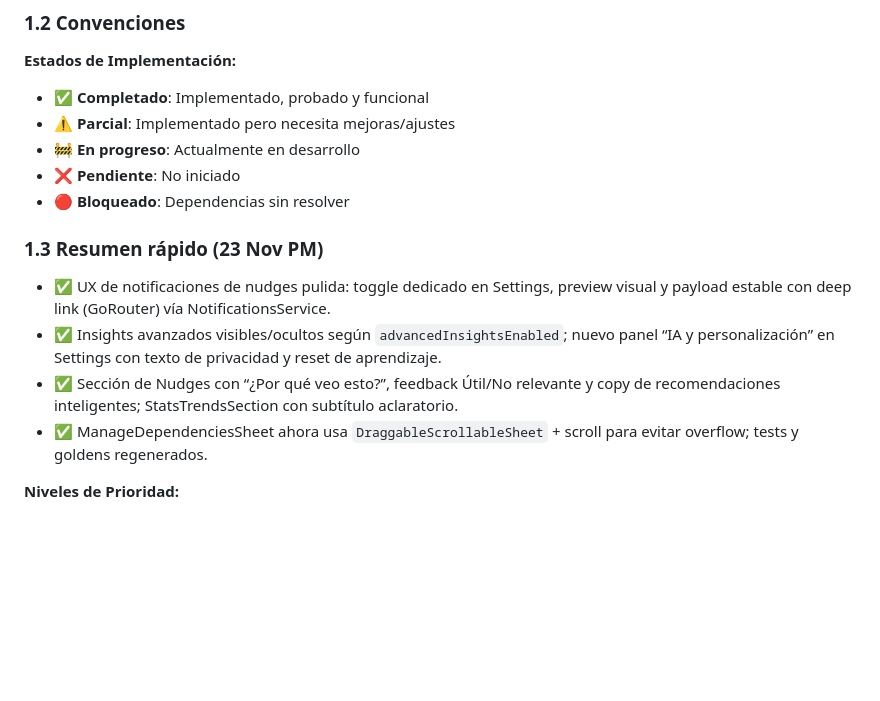
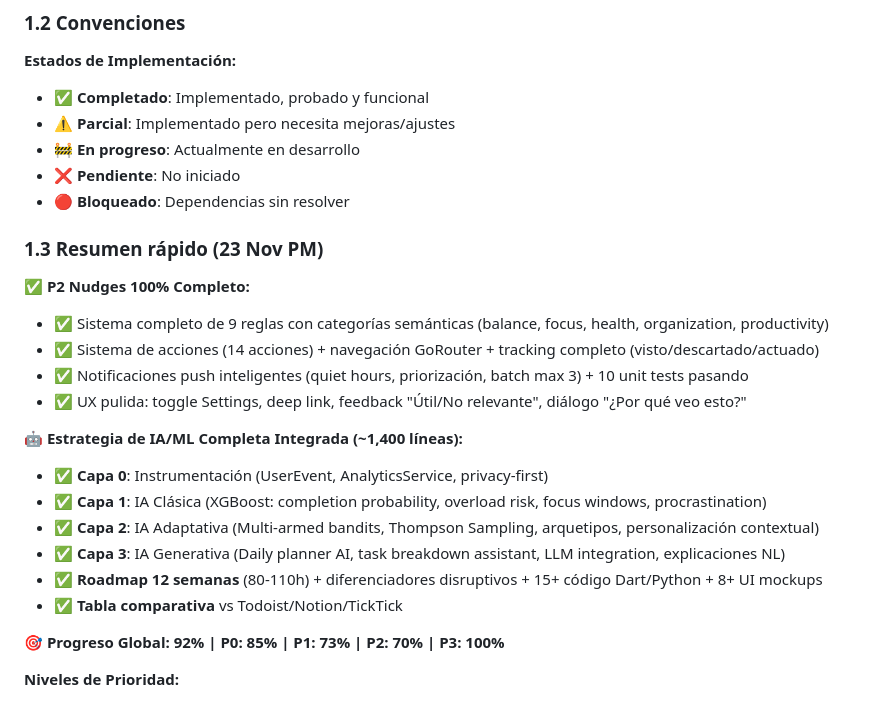
Before and after one commit to eliezeramaya/eisen, a Markdown page: docs/project_status.md, the part around the change. Drawn GitHub-style; blank space fills up the shorter version.

Commit message:
docs: update project status summary with AI/ML strategy integration
- Added P2 Nudges 100% completion summary
- Added AI/ML strategy integration summary (4 layers, 1400+ lines)
- Updated progress metrics: 92% global, P0: 85%, P1: 73%, P2: 70%, P3: 100%
- Highlighted 12-week roadmap (80-110h) and disruptive differentiators
- Consolidated summary into concise bullet points

```diff
--- a/docs/project_status.md
+++ b/docs/project_status.md
@@ -41,13 +41,23 @@
 - 🚧 **En progreso**: Actualmente en desarrollo
 - ❌ **Pendiente**: No iniciado
 - 🔴 **Bloqueado**: Dependencias sin resolver
-
 ### 1.3 Resumen rápido (23 Nov PM)
 
-- ✅ UX de notificaciones de nudges pulida: toggle dedicado en Settings, preview visual y payload estable con deep link (GoRouter) vía NotificationsService.
-- ✅ Insights avanzados visibles/ocultos según `advancedInsightsEnabled`; nuevo panel “IA y personalización” en Settings con texto de privacidad y reset de aprendizaje.
-- ✅ Sección de Nudges con “¿Por qué veo esto?”, feedback Útil/No relevante y copy de recomendaciones inteligentes; StatsTrendsSection con subtítulo aclaratorio.
-- ✅ ManageDependenciesSheet ahora usa `DraggableScrollableSheet` + scroll para evitar overflow; tests y goldens regenerados.
+**✅ P2 Nudges 100% Completo:**
+- ✅ Sistema completo de 9 reglas con categorías semánticas (balance, focus, health, organization, productivity)
+- ✅ Sistema de acciones (14 acciones) + navegación GoRouter + tracking completo (visto/descartado/actuado)
+- ✅ Notificaciones push inteligentes (quiet hours, priorización, batch max 3) + 10 unit tests pasando
+- ✅ UX pulida: toggle Settings, deep link, feedback "Útil/No relevante", diálogo "¿Por qué veo esto?"
+
+**🤖 Estrategia de IA/ML Completa Integrada (~1,400 líneas):**
+- ✅ **Capa 0**: Instrumentación (UserEvent, AnalyticsService, privacy-first)
+- ✅ **Capa 1**: IA Clásica (XGBoost: completion probability, overload risk, focus windows, procrastination)
+- ✅ **Capa 2**: IA Adaptativa (Multi-armed bandits, Thompson Sampling, arquetipos, personalización contextual)
+- ✅ **Capa 3**: IA Generativa (Daily planner AI, task breakdown assistant, LLM integration, explicaciones NL)
+- ✅ **Roadmap 12 semanas** (80-110h) + diferenciadores disruptivos + 15+ código Dart/Python + 8+ UI mockups
+- ✅ **Tabla comparativa** vs Todoist/Notion/TickTick
+
+**🎯 Progreso Global: 92% | P0: 85% | P1: 73% | P2: 70% | P3: 100%**
 
 **Niveles de Prioridad:**
 - **P0**: Crítico - Bloqueante para release
```
